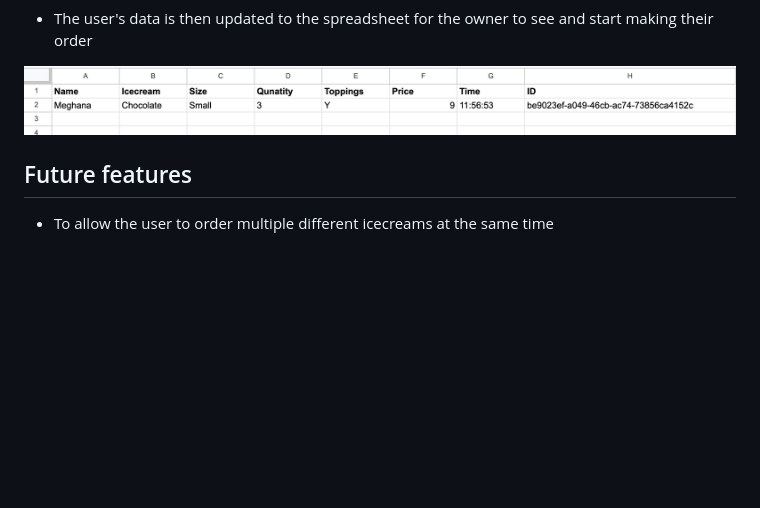
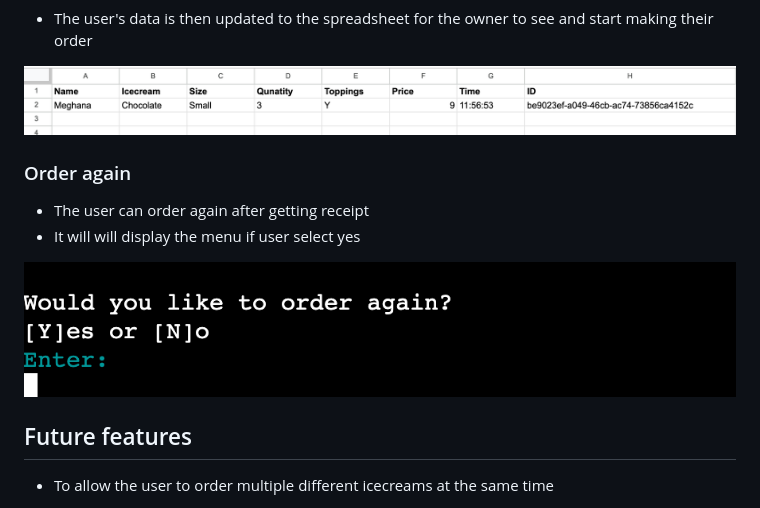
Before and after one commit to Meghanarajvinakota/creamy-cones, a Markdown page: README.md, the part around the change. GitHub-like rendering; pictures changed too: assets/again.png (added); blank space fills up the shorter version.

Commit message:
Add order again feature to read me

```diff
--- a/README.md
+++ b/README.md
@@ -106,6 +106,12 @@ All inputs have error messages that informs the user that their input was incorr
 
 ![Spreadsheet](/assets/spreadsheet.png)
 
+### Order again
+* The user can order again after getting receipt
+* It will will display the menu if user select yes
+
+![again](/assets/again.png)
+
 ## Future features
 
 * To allow the user to order multiple different icecreams at the same time
```
